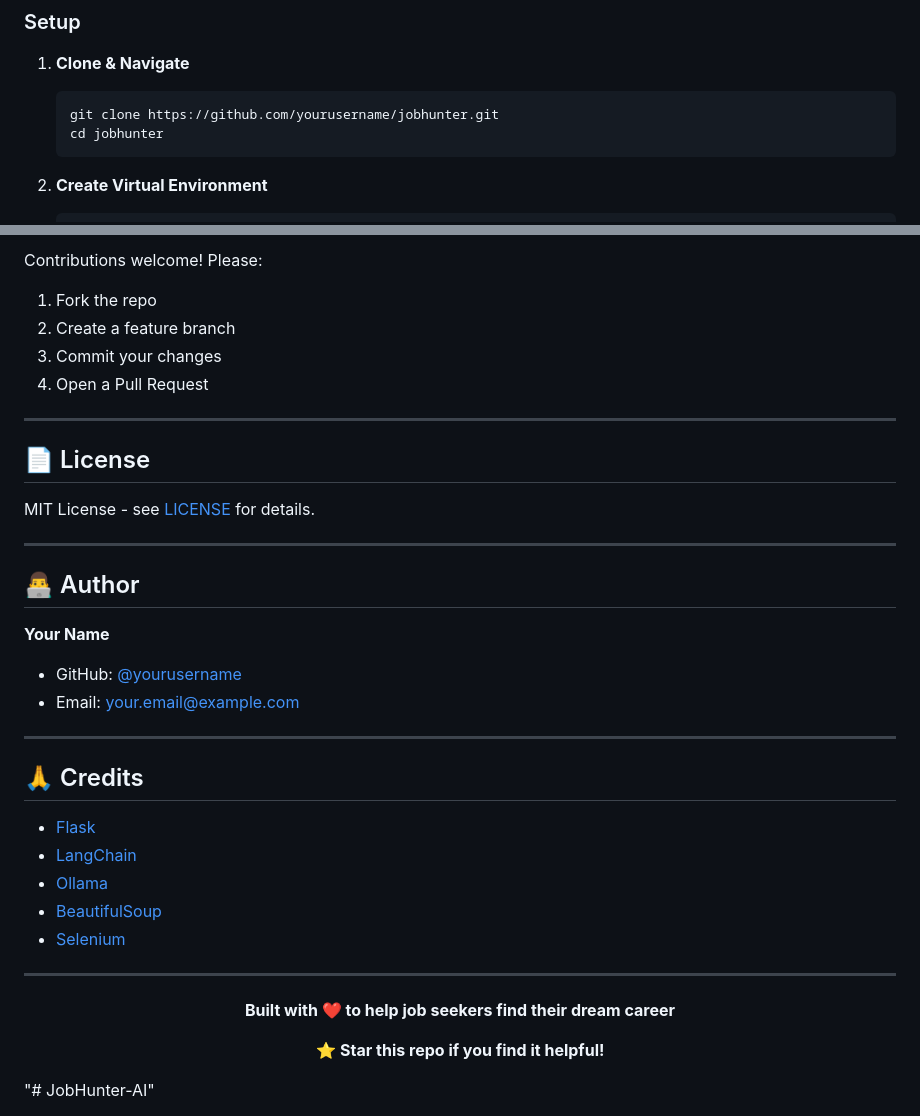
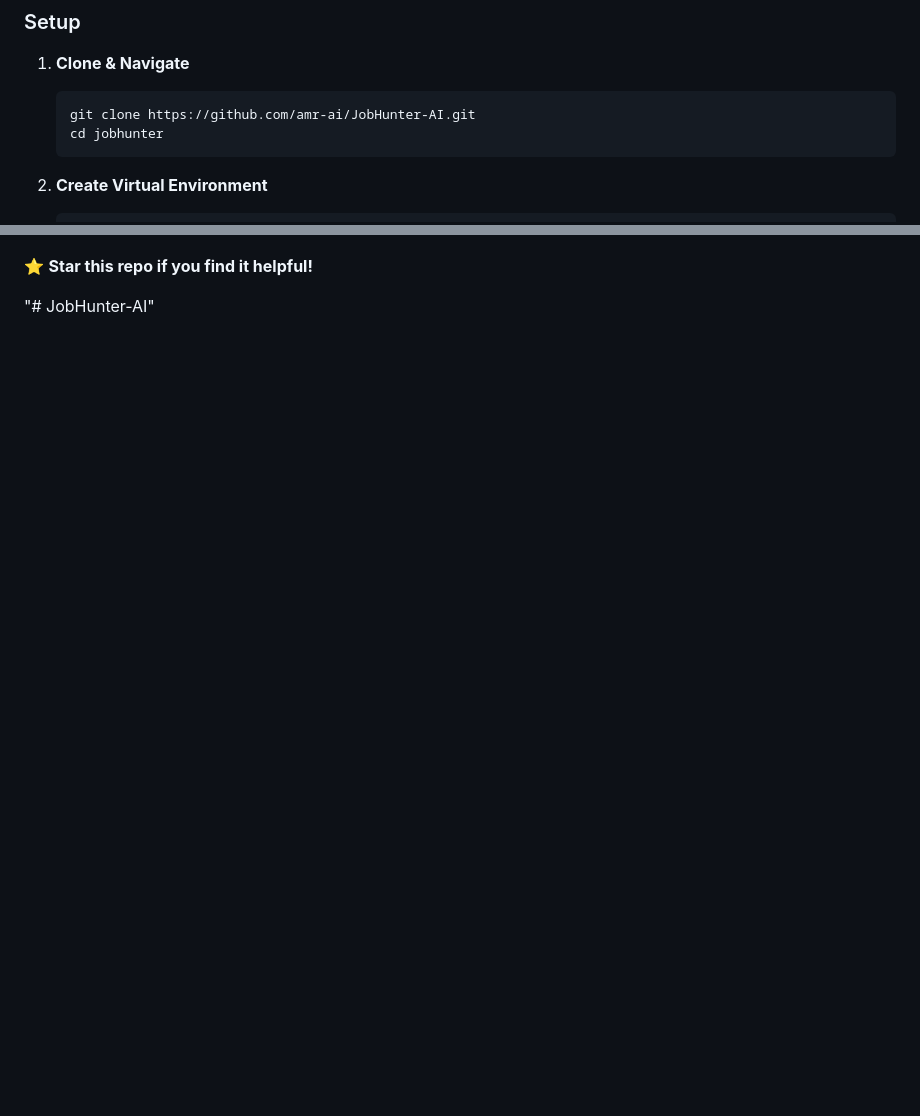
Before and after one commit to amr-ai/JobHunter-AI, a Markdown page: README.md, 2 parts joined by grey strips. Drawn GitHub-style; blank space fills up the shorter version.

````diff
--- a/README.md
+++ b/README.md
@@ -114,7 +114,7 @@ jobhunter/
 
 1. **Clone & Navigate**
    ```bash
-   git clone https://github.com/yourusername/jobhunter.git
+   git clone https://github.com/amr-ai/JobHunter-AI.git
    cd jobhunter
    ```
 
@@ -193,39 +198,4 @@ jobhunter/
 
-Contributions welcome! Please:
-1. Fork the repo
-2. Create a feature branch
-3. Commit your changes
-4. Open a Pull Request
-
----
-
-## 📄 License
-
-MIT License - see [LICENSE](LICENSE) for details.
-
----
-
-## 👨‍💻 Author
-
-**Your Name**
-- GitHub: [@yourusername](https://github.com/yourusername)
-- Email: your.email@example.com
-
----
-
-## 🙏 Credits
-
-- [Flask](https://flask.palletsprojects.com/)
-- [LangChain](https://www.langchain.com/)
-- [Ollama](https://ollama.ai/)
-- [BeautifulSoup](https://www.crummy.com/software/BeautifulSoup/)
-- [Selenium](https://www.selenium.dev/)
-
----
-
-<div align="center">
-
-**Built with ❤️ to help job seekers find their dream career**
 
 ⭐ **Star this repo if you find it helpful!**
 
````
Also changed, not shown: other parts of README.md (+6 -1 lines).
